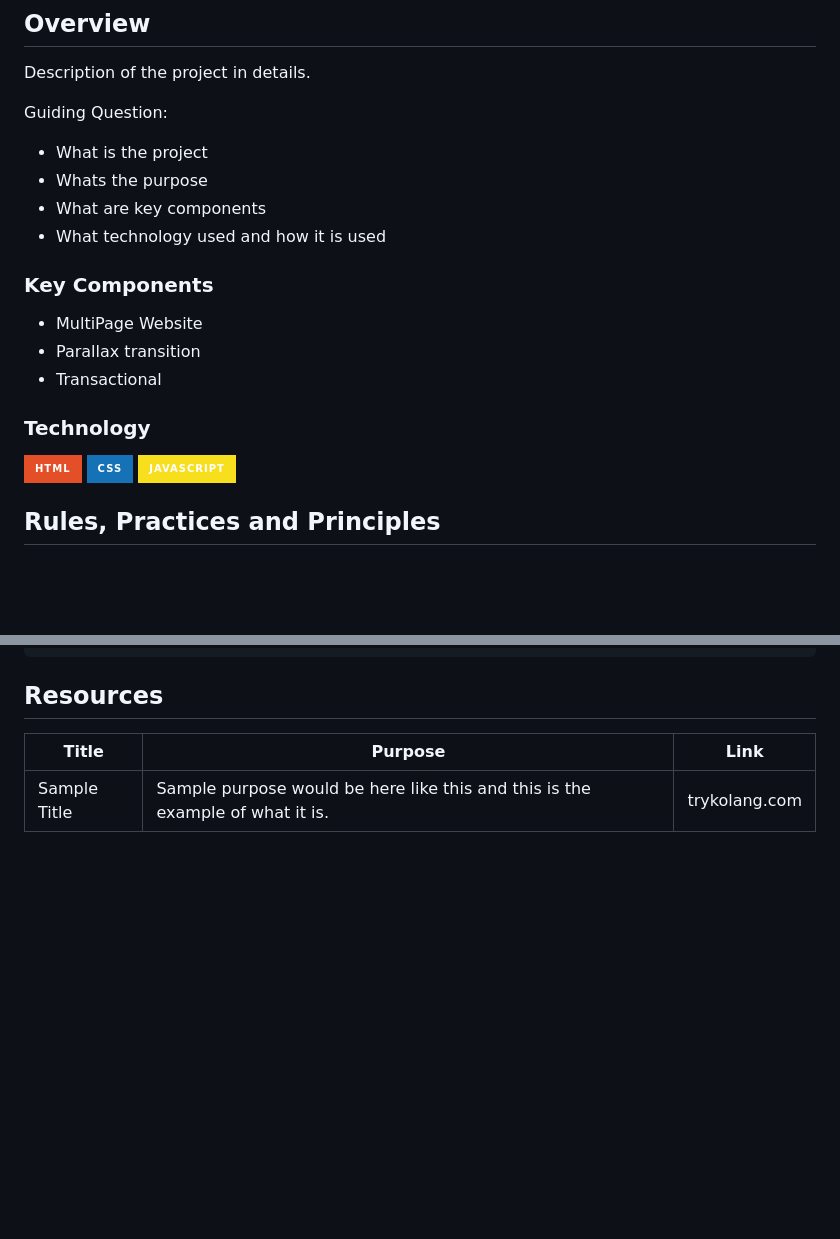
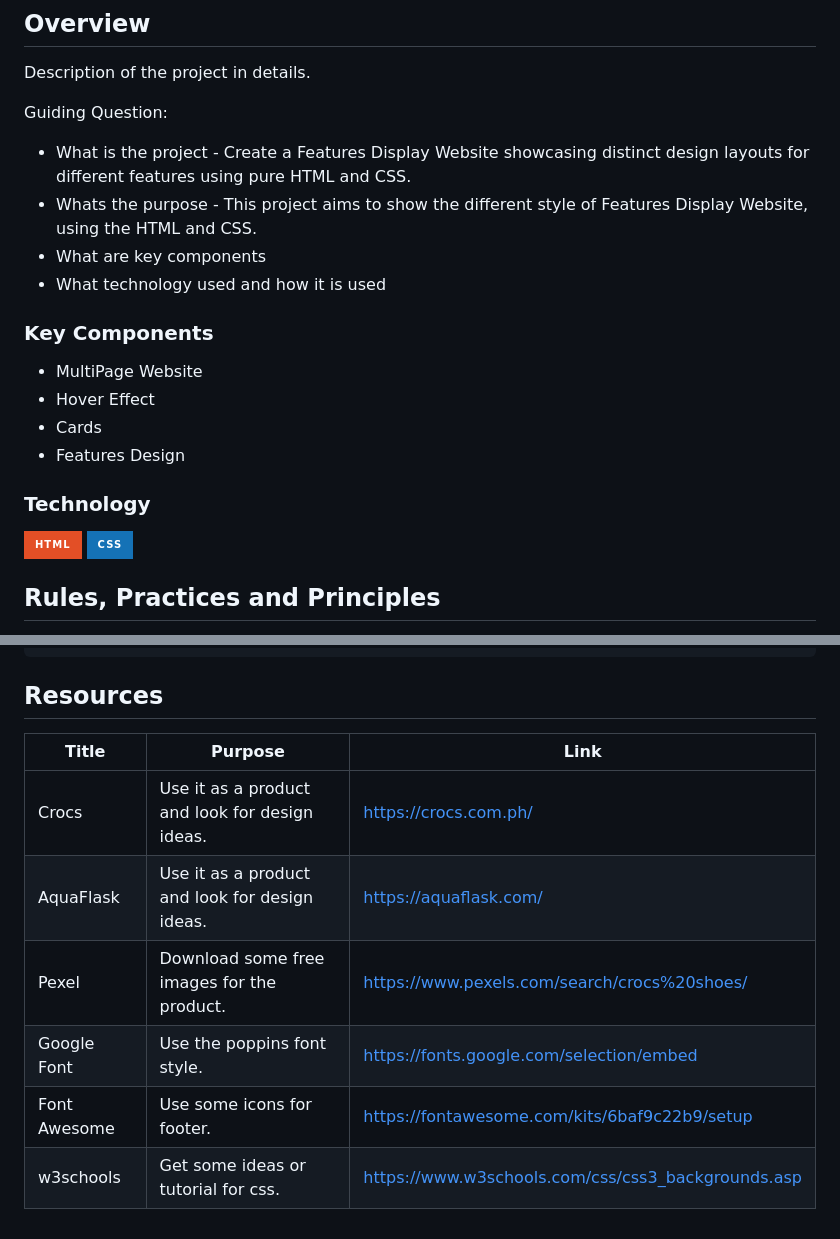
Before and after one commit to Maerona03/WD-seatwork4, a Markdown page: readme.md, 2 parts joined by grey strips. Rendered like a GitHub page; badges without logos; blank space fills up the shorter version.

Commit message:
refactor(readme): updated

```diff
--- a/readme.md
+++ b/readme.md
@@ -67,8 +64,8 @@ Description of the project in details.
 
 Guiding Question:
 
-- What is the project
-- Whats the purpose
+- What is the project - Create a Features Display Website showcasing distinct design layouts for different features using pure HTML and CSS.
+- Whats the purpose - This project aims to show the different style of Features Display Website, using the HTML and CSS.
 - What are key components
 - What technology used and how it is used
 
@@ -78,8 +75,9 @@ Guiding Question:
 <!-- The following are just sample -->
 
 - MultiPage Website
-- Parallax transition
-- Transactional
+- Hover Effect
+- Cards
+- Features Design
 
 ### Technology
 
@@ -87,7 +85,6 @@ Guiding Question:
 
 ![HTML](https://img.shields.io/badge/HTML-E34F26?style=for-the-badge&logo=html5&logoColor=white)
 ![CSS](https://img.shields.io/badge/CSS-1572B6?style=for-the-badge&logo=css3&logoColor=white)
-![JavaScript](https://img.shields.io/badge/JavaScript-F7DF1E?style=for-the-badge&logo=javascript&logoColor=white)
 
 ## Rules, Practices and Principles
 
@@ -126,8 +123,11 @@ WD-ProjectName
 
 ## Resources
 
-<!-- TODO: Add References -->
-
-| Title        | Purpose                                                                       | Link          |
-| ------------ | ----------------------------------------------------------------------------- | ------------- |
-| Sample Title | Sample purpose would be here like this and this is the example of what it is. | trykolang.com |
+| Title        | Purpose                                        | Link                                               |
+| ------------ | ---------------------------------------------- | -------------------------------------------------- |
+| Crocs        | Use it as a product and look for design ideas. | https://crocs.com.ph/                              |
+| AquaFlask    | Use it as a product and look for design ideas. | https://aquaflask.com/                             |
+| Pexel        | Download some free images for the product.     | https://www.pexels.com/search/crocs%20shoes/       |
+| Google Font  | Use the poppins font style.                    | https://fonts.google.com/selection/embed           |
+| Font Awesome | Use some icons for footer.                     | https://fontawesome.com/kits/6baf9c22b9/setup      |
+| w3schools    | Get some ideas or tutorial for css.            | https://www.w3schools.com/css/css3_backgrounds.asp |
```
Also changed, not shown: other parts of readme.md (+0 -3 lines).
